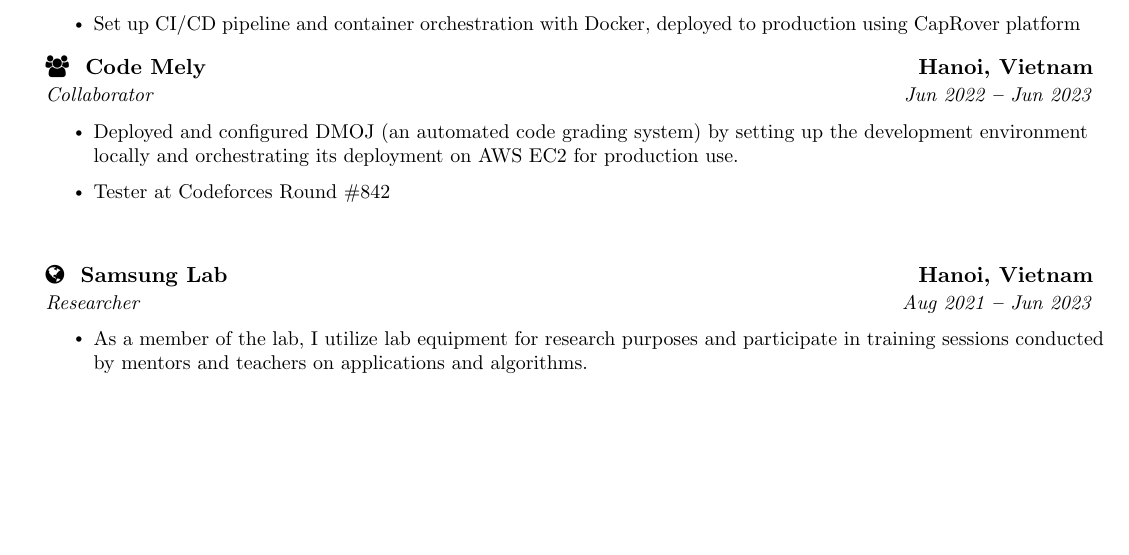
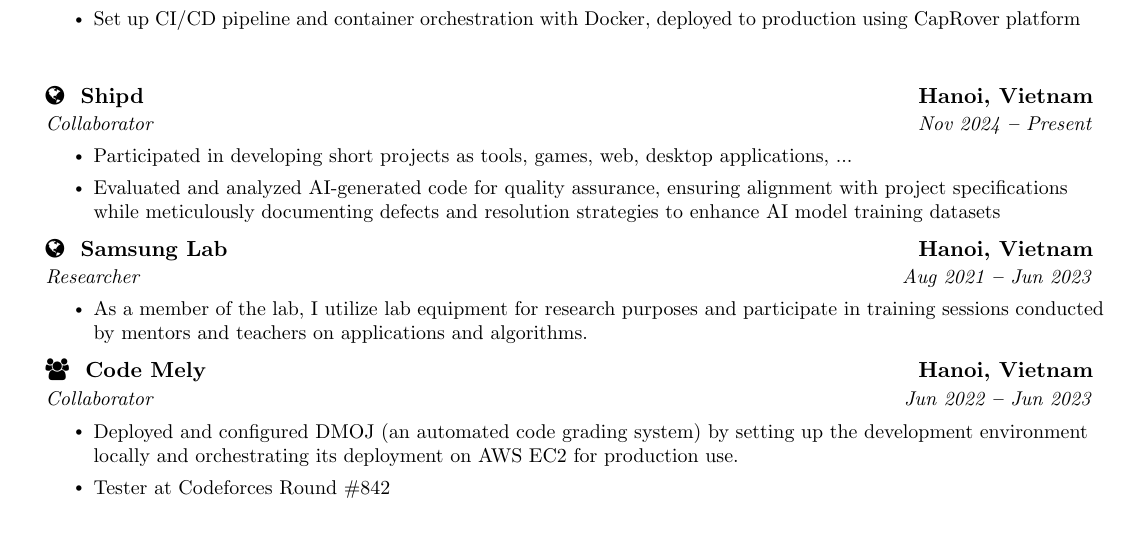
Before and after one commit to ingallz/resume, a LaTeX document (main.tex): part of page 3 of 3, cut so that both start at the same text, the shorter picture padded with empty space. Compiled offline with pdfLaTeX.

Commit message:
Update resume work experience entries and details

```diff
--- a/main.tex
+++ b/main.tex
@@ -273,6 +273,28 @@
 \vspace{4pt}
 
 \resumeItemListEnd
+\vspace{20pt}
+
+\resumeSubheading
+{\textbf{\faGlobe \hspace{4pt} Shipd}}{\textbf{Hanoi, Vietnam}}
+{Collaborator}{Nov 2024 \textbf{--} Present}
+\resumeItemListStart
+\vspace{4pt}
+\resumeItem{Participated in developing short projects as tools, games, web, desktop applications, ...}
+\vspace{4pt}
+\resumeItem{Evaluated and analyzed AI-generated code for quality assurance, ensuring alignment with project specifications while meticulously documenting defects and resolution strategies to enhance AI model training datasets}
+\vspace{4pt}
+\resumeItemListEnd
+
+\resumeSubheading
+{\textbf{\faGlobe \hspace{4pt} Samsung Lab}}{\textbf{Hanoi, Vietnam}}
+{Researcher}{Aug 2021 \textbf{--} Jun 2023}
+\resumeItemListStart
+\vspace{4pt}
+\resumeItem{As a member of the lab, I utilize lab equipment for research purposes and participate in training sessions conducted by mentors and teachers on applications and algorithms.}
+\vspace{4pt}
+\resumeItemListEnd
+
 \resumeSubheading
 {\textbf{\faUsers \hspace{4pt} Code Mely}}{\textbf{Hanoi, Vietnam}}
 {Collaborator}{Jun 2022 \textbf{--} Jun 2023}
@@ -285,16 +307,6 @@
 
 \resumeItemListEnd
 \vspace{20pt}
-
-\resumeSubheading
-{\textbf{\faGlobe \hspace{4pt} Samsung Lab}}{\textbf{Hanoi, Vietnam}}
-{Researcher}{Aug 2021 \textbf{--} Jun 2023}
-\resumeItemListStart
-\vspace{4pt}
-\resumeItem{As a member of the lab, I utilize lab equipment for research purposes and participate in training sessions conducted by mentors and teachers on applications and algorithms.}
-\vspace{4pt}
-
-\resumeItemListEnd
 
 \resumeSubHeadingListEnd
 
```
